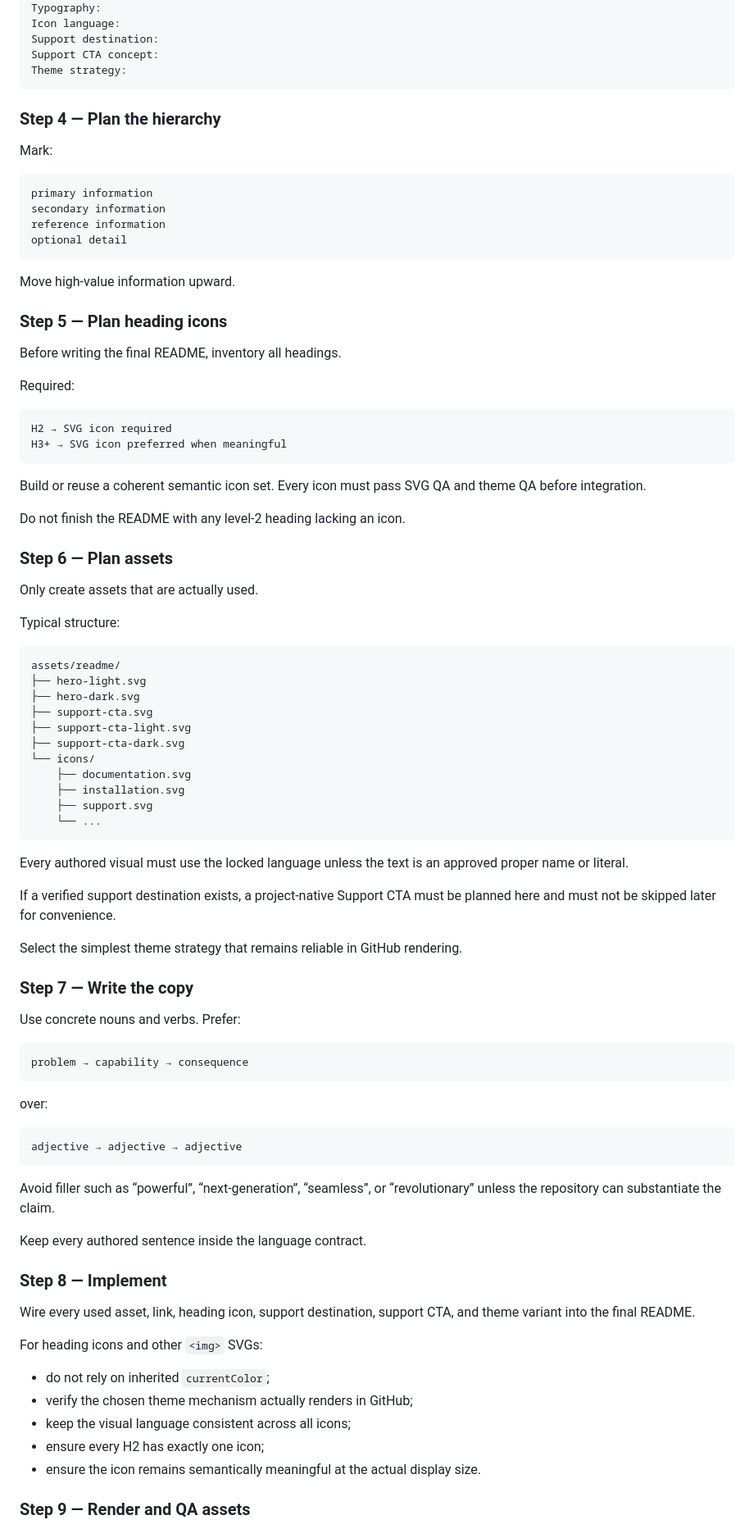
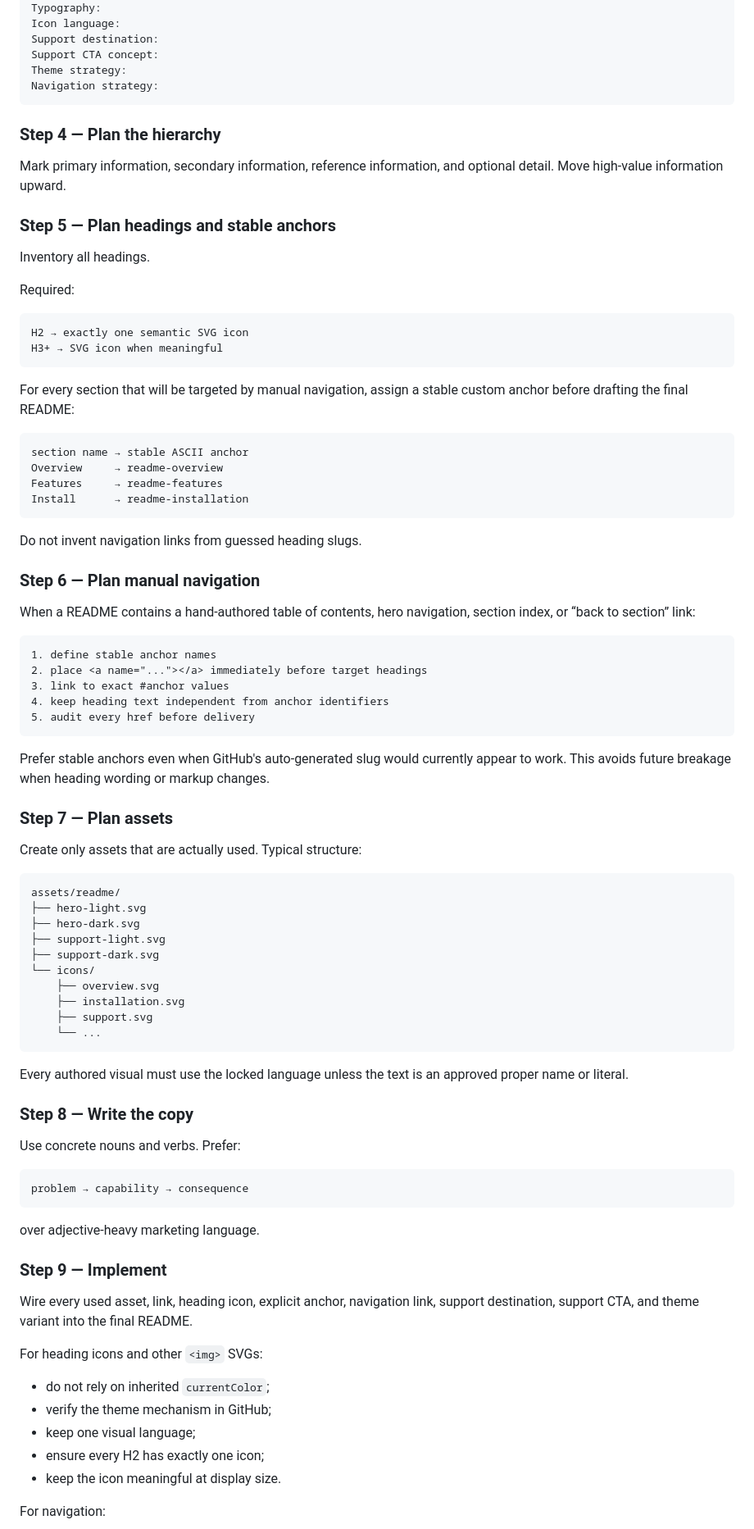
Before and after one commit to CYoJkoY/AzSkills, a Markdown page: readme-craft/SKILL.md, the part around one of its changes. Shown at 82% size. GitHub-like rendering.

Commit message:
fix(readme-craft): make in-page navigation use stable anchors

````diff
--- a/readme-craft/SKILL.md
+++ b/readme-craft/SKILL.md
@@ -786,51 +593,61 @@ Icon language:
 Support destination:
 Support CTA concept:
 Theme strategy:
+Navigation strategy:
 ```
 
 ### Step 4 — Plan the hierarchy
 
-Mark:
+Mark primary information, secondary information, reference information, and optional detail. Move high-value information upward.
 
-```text
-primary information
-secondary information
-reference information
-optional detail
-```
+### Step 5 — Plan headings and stable anchors
 
-Move high-value information upward.
-
-### Step 5 — Plan heading icons
-
-Before writing the final README, inventory all headings.
+Inventory all headings.
 
 Required:
 
 ```text
-H2 → SVG icon required
-H3+ → SVG icon preferred when meaningful
+H2 → exactly one semantic SVG icon
+H3+ → SVG icon when meaningful
 ```
 
-Build or reuse a coherent semantic icon set. Every icon must pass SVG QA and theme QA before integration.
+For every section that will be targeted by manual navigation, assign a stable custom anchor before drafting the final README:
 
-Do not finish the README with any level-2 heading lacking an icon.
+```text
+section name → stable ASCII anchor
+Overview     → readme-overview
+Features     → readme-features
+Install      → readme-installation
+```
 
-### Step 6 — Plan assets
+Do not invent navigation links from guessed heading slugs.
 
-Only create assets that are actually used.
+### Step 6 — Plan manual navigation
 
-Typical structure:
+When a README contains a hand-authored table of contents, hero navigation, section index, or “back to section” link:
+
+```text
+1. define stable anchor names
+2. place <a name="..."></a> immediately before target headings
+3. link to exact #anchor values
+4. keep heading text independent from anchor identifiers
+5. audit every href before delivery
+```
+
+Prefer stable anchors even when GitHub's auto-generated slug would currently appear to work. This avoids future breakage when heading wording or markup changes.
+
+### Step 7 — Plan assets
+
+Create only assets that are actually used. Typical structure:
 
 ```text
 assets/readme/
 ├── hero-light.svg
 ├── hero-dark.svg
-├── support-cta.svg
-├── support-cta-light.svg
-├── support-cta-dark.svg
+├── support-light.svg
+├── support-dark.svg
 └── icons/
-    ├── documentation.svg
+    ├── overview.svg
     ├── installation.svg
     ├── support.svg
     └── ...
@@ -838,11 +655,7 @@ assets/readme/
 
 Every authored visual must use the locked language unless the text is an approved proper name or literal.
 
-If a verified support destination exists, a project-native Support CTA must be planned here and must not be skipped later for convenience.
-
-Select the simplest theme strategy that remains reliable in GitHub rendering.
-
-### Step 7 — Write the copy
+### Step 8 — Write the copy
 
 Use concrete nouns and verbs. Prefer:
 
@@ -850,27 +663,19 @@ Use concrete nouns and verbs. Prefer:
 problem → capability → consequence
 ```
 
-over:
+over adjective-heavy marketing language.
 
-```text
-adjective → adjective → adjective
-```
+### Step 9 — Implement
 
-Avoid filler such as “powerful”, “next-generation”, “seamless”, or “revolutionary” unless the repository can substantiate the claim.
-
-Keep every authored sentence inside the language contract.
-
-### Step 8 — Implement
-
-Wire every used asset, link, heading icon, support destination, support CTA, and theme variant into the final README.
+Wire every used asset, link, heading icon, explicit anchor, navigation link, support destination, support CTA, and theme variant into the final README.
 
 For heading icons and other `<img>` SVGs:
 
 - do not rely on inherited `currentColor`;
-- verify the chosen theme mechanism actually renders in GitHub;
-- keep the visual language consistent across all icons;
+- verify the theme mechanism in GitHub;
+- keep one visual language;
 - ensure every H2 has exactly one icon;
-- ensure the icon remains semantically meaningful at the actual display size.
+- keep the icon meaningful at display size.
 
-### Step 9 — Render and QA assets
+For navigation:
 
````
Also changed, not shown: other parts of readme-craft/SKILL.md (+242 -419 lines).
